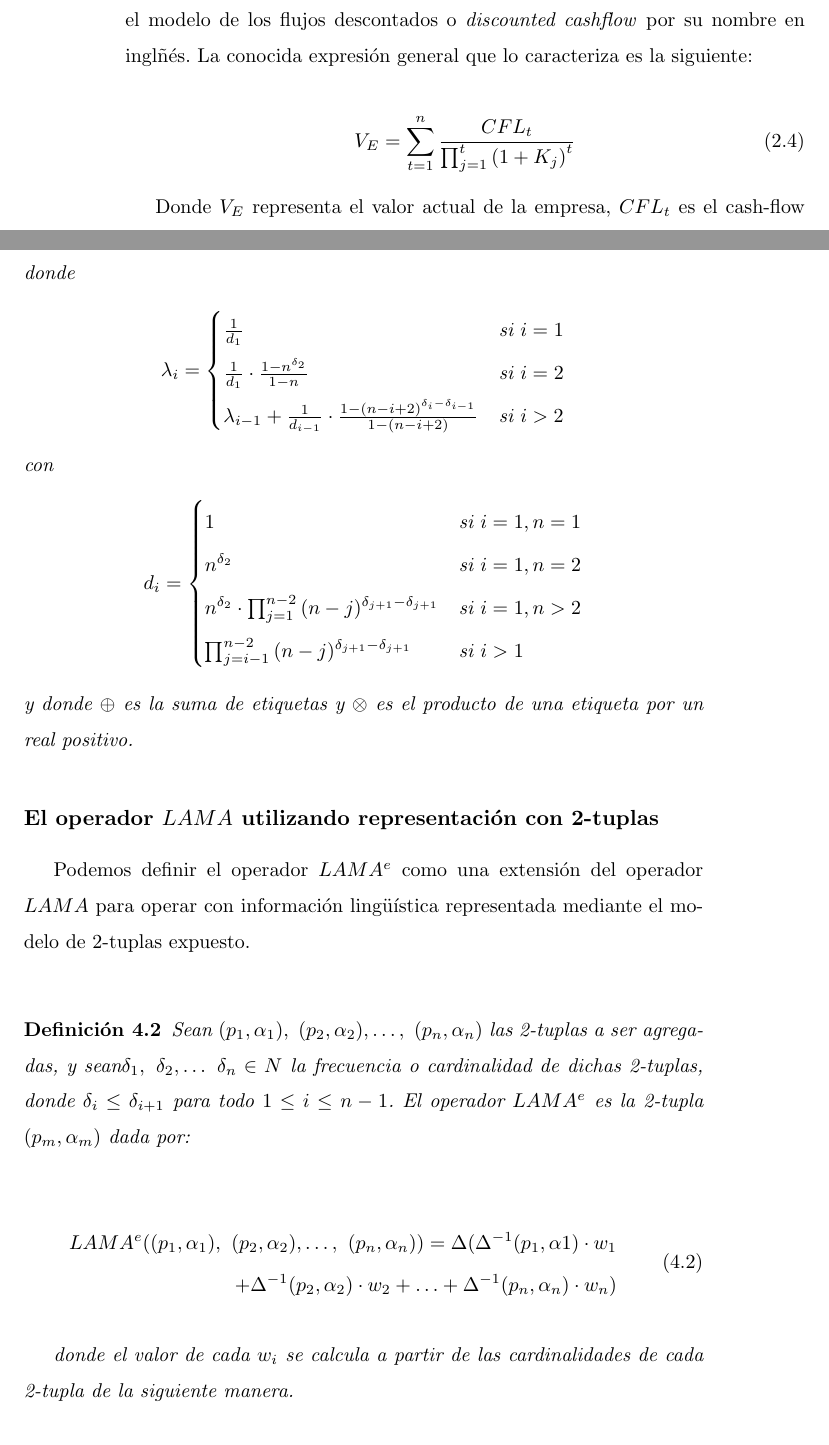
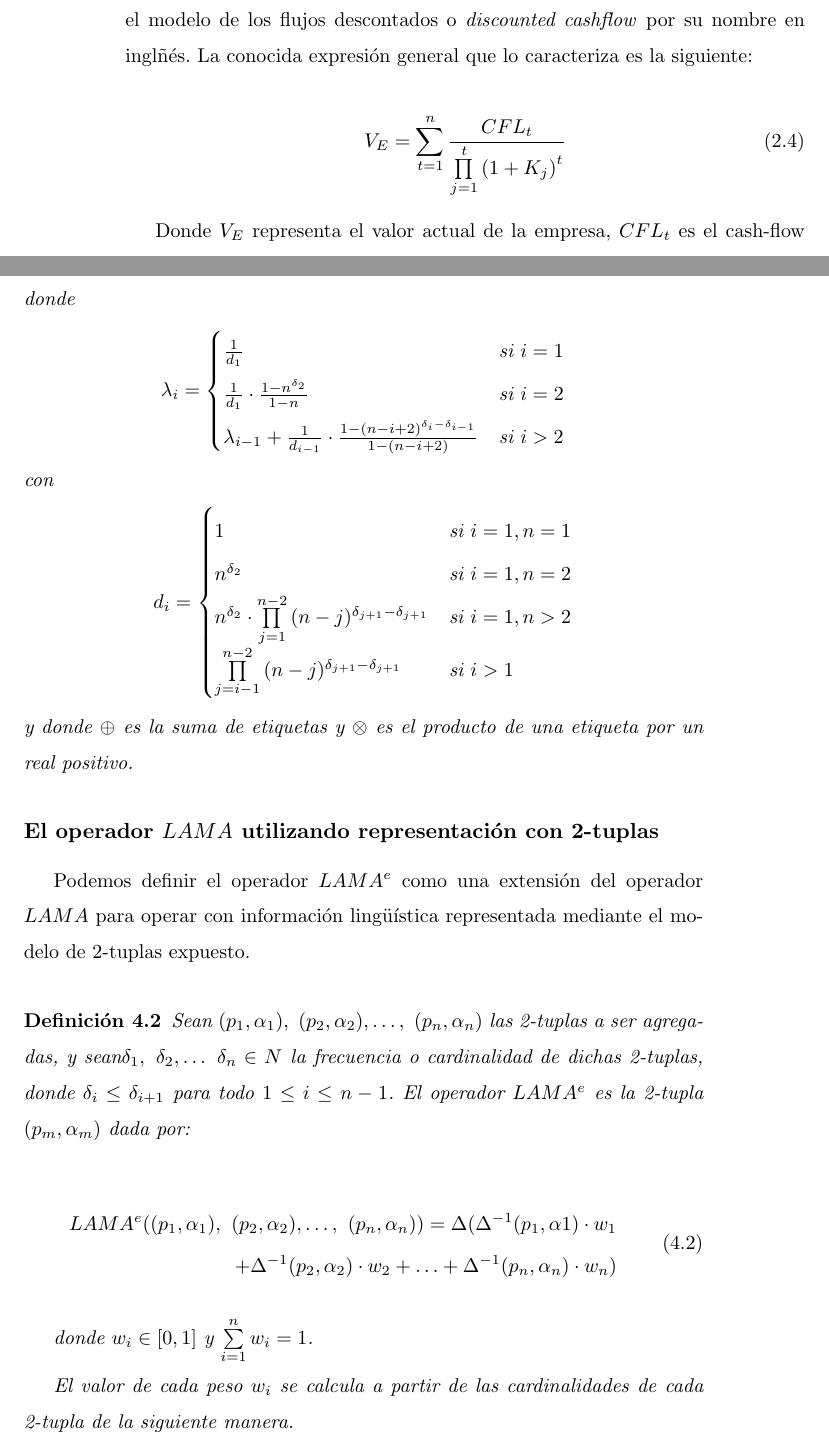
Before and after one commit to mlopezperez/memoria, a LaTeX book (Memoria.tex, which reads AgregacionCW.tex, IntroduccionValoracionEmpresas.tex): two parts of pages 20 and 37 of 58, joined at a grey line, cut so that both start at the same text. Compiled offline with pdfLaTeX; the source files are stored in an older character set and shown here as Unicode.

Commit message:
Fixed notacion sumatorios y productorios

```diff
--- a/AgregacionCW.tex
+++ b/AgregacionCW.tex
@@ -106,8 +106,8 @@ con
 		\begin{cases}
 			1																																					&	\text{si } i=1, n=1	\\
 			n^{\delta_{2}}																														&	\text{si } i=1, n=2 \\
-			n^{\delta_{2}} \cdot \prod^{n-2}_{j=1}{(n-j)^{\delta_{j+1}-\delta_{j+1}}}	& \text{si } i=1, n>2 \\
-			\prod^{n-2}_{j=i-1}{(n-j)^{\delta_{j+1}-\delta_{j+1}}}										& \text{si } i>1
+			n^{\delta_{2}} \cdot \prod\limits^{n-2}_{j=1}{(n-j)^{\delta_{j+1}-\delta_{j+1}}}	& \text{si } i=1, n>2 \\
+			\prod\limits^{n-2}_{j=i-1}{(n-j)^{\delta_{j+1}-\delta_{j+1}}}										& \text{si } i>1
 		\end{cases}
 	\end{align*}
 y donde $\oplus$ es la suma de etiquetas y $\otimes$ es el producto de una etiqueta por un real positivo.
@@ -128,7 +128,9 @@ LAMA^{e}((p_{1}, \alpha_{1}),\ (p_{2},\alpha_{2}),\ldots,\ (p_{n}, \alpha_{n}))
 \label{eq:lamae}
 \end{equation}
 
-donde el valor de cada $w_{i}$ se calcula a partir de las cardinalidades de cada 2-tupla de la siguiente manera.
+donde $w_i\in[0,1]$ y $\sum\limits_{i=1}^{n}{w_i} = 1$.
+
+El valor de cada peso $w_{i}$ se calcula a partir de las cardinalidades de cada 2-tupla de la siguiente manera.
 
 Sea $\delta_i$ la cardinalidad de la etiqueta $i$ con $\delta_i>0$, entonces:
 
--- a/IntroduccionValoracionEmpresas.tex
+++ b/IntroduccionValoracionEmpresas.tex
@@ -91,7 +91,7 @@ En los últimos años, con la globalización de los mercados, el paralelo desarr
 En el presente trabajo utilizaremos el método qque en la actualidad tiene mayor aceptación en la comunidad científica y profesional, que no es otro que el modelo de los flujos descontados o \textit{discounted cashflow} por su nombre en inglñés. La conocida expresión general que lo caracteriza es la siguiente:
 
 \begin{equation}
-	V_{E} = \sum^{n}_{t=1}\frac{CFL_{t}}{\prod^{t}_{j=1}\left(1+K_{j}\right)^t}
+	V_{E} = \sum\limits^{n}_{t=1}\frac{CFL_{t}}{\prod\limits^{t}_{j=1}\left(1+K_{j}\right)^t}
 	\label{eq:cashflow}
 \end{equation}
 
```
Also changed, not shown: ValoracionCW.tex (+1 -1 lines).
